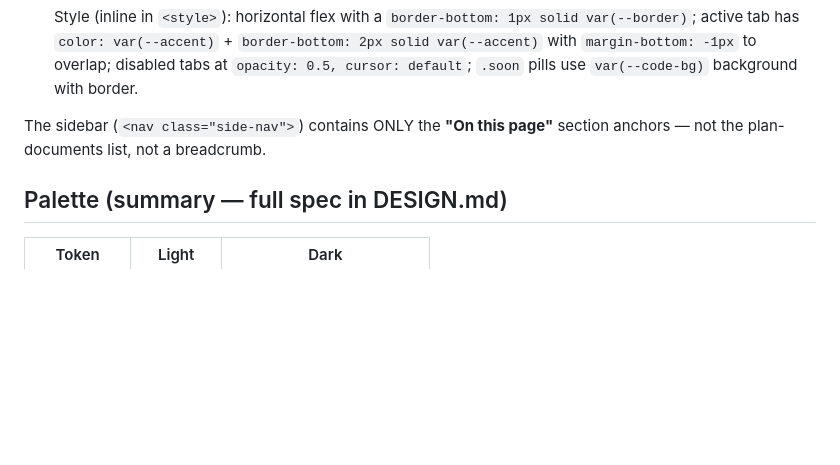
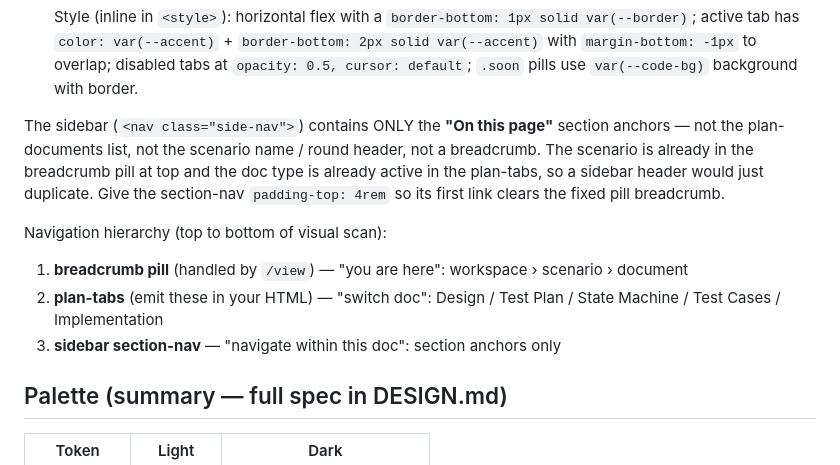
Before and after one commit to wangcansunking/plan-harness, a Markdown page: prompts/writer-prompt.md, the part around the change. GitHub-like rendering; blank space fills up the shorter version.

Commit message:
Drop redundant sidebar scenario header; clarify 3-tier navigation
The breadcrumb pill already says which scenario you're in and plan-tabs
already highlight the active doc, so the sidebar's 'built-in-comment-ui /
Design Round' header was pure duplication. Dropped it and added 4rem top
padding to section-nav so the first anchor clears the fixed pill.

Writer prompt now documents the hierarchy explicitly: pill breadcrumb
(you are here) -> plan-tabs (switch doc) -> section-nav (within doc).

````diff
--- a/prompts/writer-prompt.md
+++ b/prompts/writer-prompt.md
@@ -51,7 +51,12 @@ Before you write any HTML, read these two files and follow them exactly:
   ```
   Style (inline in `<style>`): horizontal flex with a `border-bottom: 1px solid var(--border)`; active tab has `color: var(--accent)` + `border-bottom: 2px solid var(--accent)` with `margin-bottom: -1px` to overlap; disabled tabs at `opacity: 0.5, cursor: default`; `.soon` pills use `var(--code-bg)` background with border.
 
-The sidebar (`<nav class="side-nav">`) contains ONLY the **"On this page"** section anchors — not the plan-documents list, not a breadcrumb.
+The sidebar (`<nav class="side-nav">`) contains ONLY the **"On this page"** section anchors — not the plan-documents list, not the scenario name / round header, not a breadcrumb. The scenario is already in the breadcrumb pill at top and the doc type is already active in the plan-tabs, so a sidebar header would just duplicate. Give the section-nav `padding-top: 4rem` so its first link clears the fixed pill breadcrumb.
+
+Navigation hierarchy (top to bottom of visual scan):
+1. **breadcrumb pill** (handled by `/view`) — "you are here": workspace › scenario › document
+2. **plan-tabs** (emit these in your HTML) — "switch doc": Design / Test Plan / State Machine / Test Cases / Implementation
+3. **sidebar section-nav** — "navigate within this doc": section anchors only
 
 ## Palette (summary — full spec in DESIGN.md)
 
````
